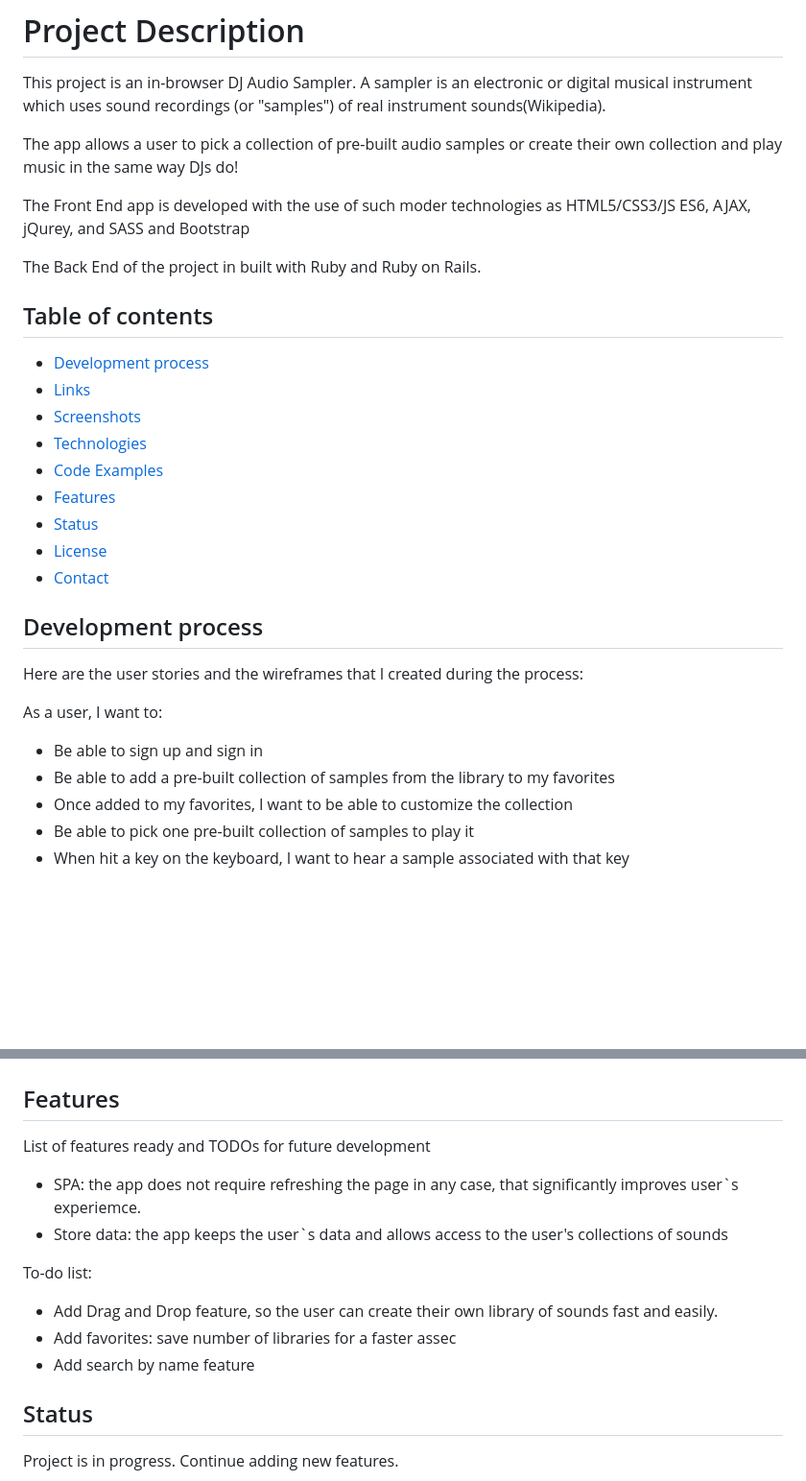
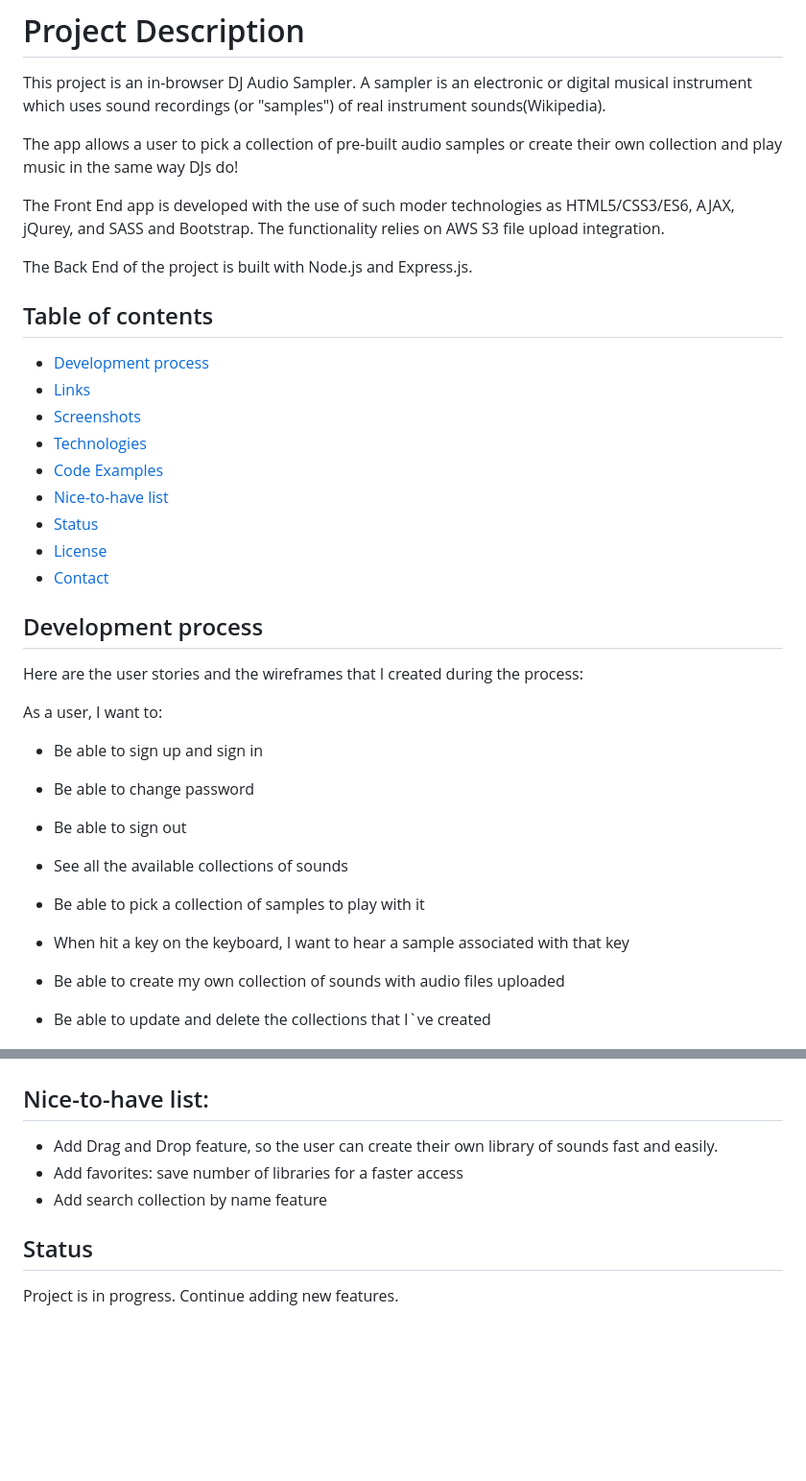
Before and after one commit to elinagorshkova/sampler-vol-1.0, a Markdown page: README.md, 2 parts joined by grey strips. Shown: that part at 96% size. Rendered like a GitHub page; blank space fills up the shorter version.

```diff
--- a/README.md
+++ b/README.md
@@ -5,9 +5,10 @@ This project is an in-browser DJ Audio Sampler. A sampler is an electronic or di
 
 The app allows a user to pick a collection of pre-built audio samples or create their own collection and play music in the same way DJs do!
 
-The Front End app is developed with the use of such moder technologies as HTML5/CSS3/JS ES6, AJAX, jQurey, and SASS and Bootstrap
+The Front End app is developed with the use of such moder technologies as HTML5/CSS3/ES6, AJAX, jQurey, and SASS and Bootstrap.
+The functionality relies on AWS S3 file upload integration.
 
-The Back End of the project in built with Ruby and Ruby on Rails.
+The Back End of the project is built with Node.js and Express.js.
 
 ## Table of contents
 * [Development process](#development-process)
@@ -15,7 +16,7 @@ The Back End of the project in built with Ruby and Ruby on Rails.
 * [Screenshots](#screenshots)
 * [Technologies](#technologies)
 * [Code Examples](#code-examples)
-* [Features](#features)
+* [Nice-to-have list](#nice-to-have-list)
 * [Status](#status)
 * [License](#license)
 * [Contact](#contact)
@@ -27,10 +28,15 @@ Here are the user stories and the wireframes that I created during the process:
 As a user, I want to:
 
 * Be able to sign up and sign in
-* Be able to add a pre-built collection of samples from the library to my favorites
-* Once added to my favorites, I want to be able to customize the collection
-* Be able to pick one pre-built collection of samples to play it
+* Be able to change password
+* Be able to sign out
+
+* See all the available collections of sounds
+* Be able to pick a collection of samples to play with it
 * When hit a key on the keyboard, I want to hear a sample associated with that key
+* Be able to create my own collection of sounds with audio files uploaded
+* Be able to update and delete the collections that I`ve created
+
 
 ![wireframes](./public/images/wireframes.png)
 
@@ -67,15 +74,10 @@ Project created with:
 ![handlebars for rendering collections](./public/images/handlebars.png)
 
 
-## Features
-List of features ready and TODOs for future development
-* SPA: the app does not require refreshing the page in any case, that significantly improves user`s experiemce.
-* Store data: the app keeps the user`s data and allows access to the user's collections of sounds
-
-To-do list:
+## Nice-to-have list:
 * Add Drag and Drop feature, so the user can create their own library of sounds fast and easily.
-* Add favorites: save number of libraries for a faster assec
-* Add search by name feature
+* Add favorites: save number of libraries for a faster access
+* Add search collection by name feature
 
 ## Status
 Project is in progress.
```
Also changed, not shown: other parts of README.md (+7 -6 lines), public/images/loading.png (added), public/images/main.png (added).
